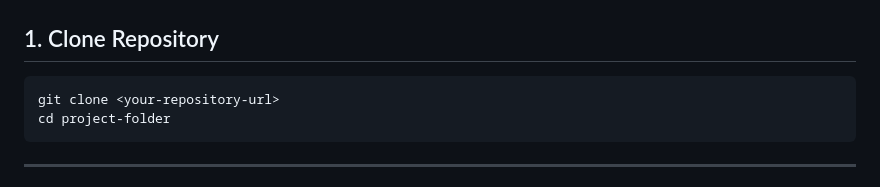
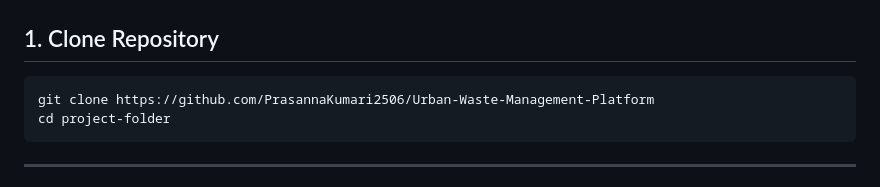
Before and after one commit to PrasannaKumari2506/Urban-Waste-Management-Platform, a Markdown page: README.md, the part around one of its changes. Drawn GitHub-style.

````diff
--- a/README.md
+++ b/README.md
@@ -125,7 +125,7 @@ project/
 ## 1. Clone Repository
 
 ```bash
-git clone <your-repository-url>
+git clone https://github.com/PrasannaKumari2506/Urban-Waste-Management-Platform
 cd project-folder
 ```
 
````
Also changed, not shown: other parts of README.md (+1 -1 lines).
